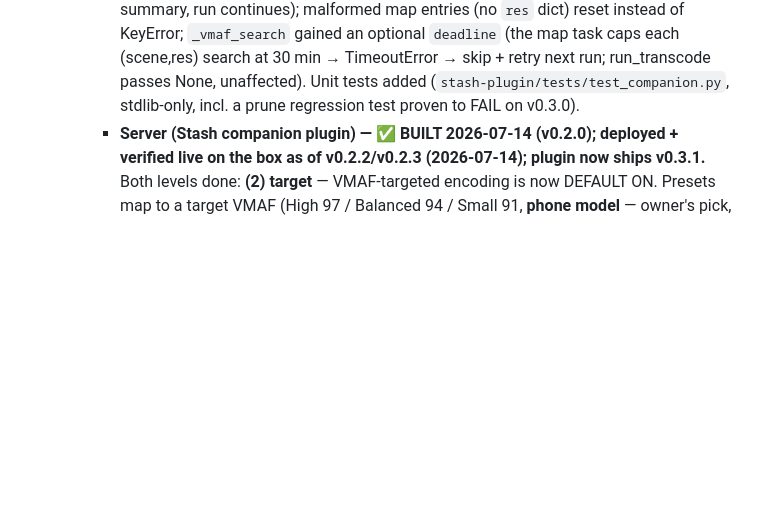
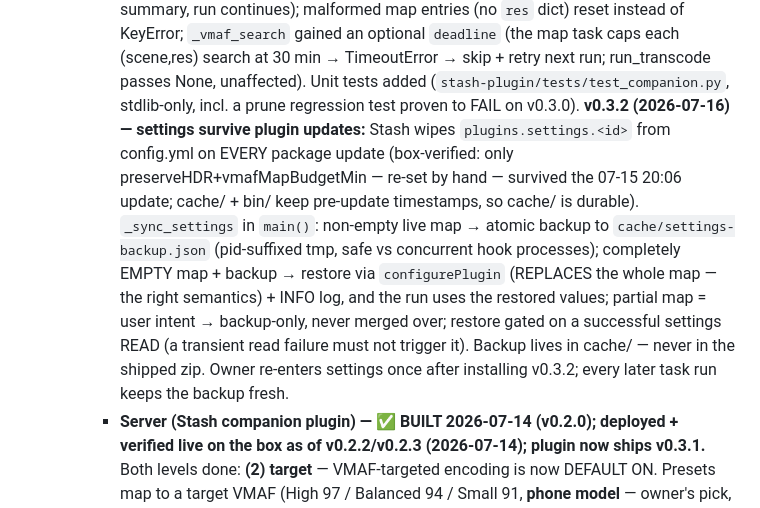
Before and after one commit to nphil/stashy, a Markdown page: docs/ROADMAP.md, the part around the change. Drawn GitHub-style; blank space fills up the shorter version.

Commit message:
docs: Companion v0.3.2 settings self-backup/restore notes
Co-Authored-By: Claude Fable 5 <noreply@anthropic.com>

```diff
--- a/docs/ROADMAP.md
+++ b/docs/ROADMAP.md
@@ -636,6 +636,16 @@ blocks, both first-class iOS APIs:
       retry next run; run_transcode passes None, unaffected). Unit tests added
       (`stash-plugin/tests/test_companion.py`, stdlib-only, incl. a prune regression test proven to FAIL
       on v0.3.0).
+      **v0.3.2 (2026-07-16) — settings survive plugin updates:** Stash wipes `plugins.settings.<id>` from
+      config.yml on EVERY package update (box-verified: only preserveHDR+vmafMapBudgetMin — re-set by hand —
+      survived the 07-15 20:06 update; cache/ + bin/ keep pre-update timestamps, so cache/ is durable).
+      `_sync_settings` in `main()`: non-empty live map → atomic backup to `cache/settings-backup.json`
+      (pid-suffixed tmp, safe vs concurrent hook processes); completely EMPTY map + backup → restore via
+      `configurePlugin` (REPLACES the whole map — the right semantics) + INFO log, and the run uses the
+      restored values; partial map = user intent → backup-only, never merged over; restore gated on a
+      successful settings READ (a transient read failure must not trigger it). Backup lives in cache/ —
+      never in the shipped zip. Owner re-enters settings once after installing v0.3.2; every later task
+      run keeps the backup fresh.
     - **Server (Stash companion plugin) — ✅ BUILT 2026-07-14 (v0.2.0); deployed + verified live on the
       box as of v0.2.2/v0.2.3 (2026-07-14); plugin now ships v0.3.1.**
       Both levels done: **(2) target** — VMAF-targeted encoding is now DEFAULT ON. Presets map to a target
```
Also changed, not shown: CLAUDE.md (+6 -0 lines).
